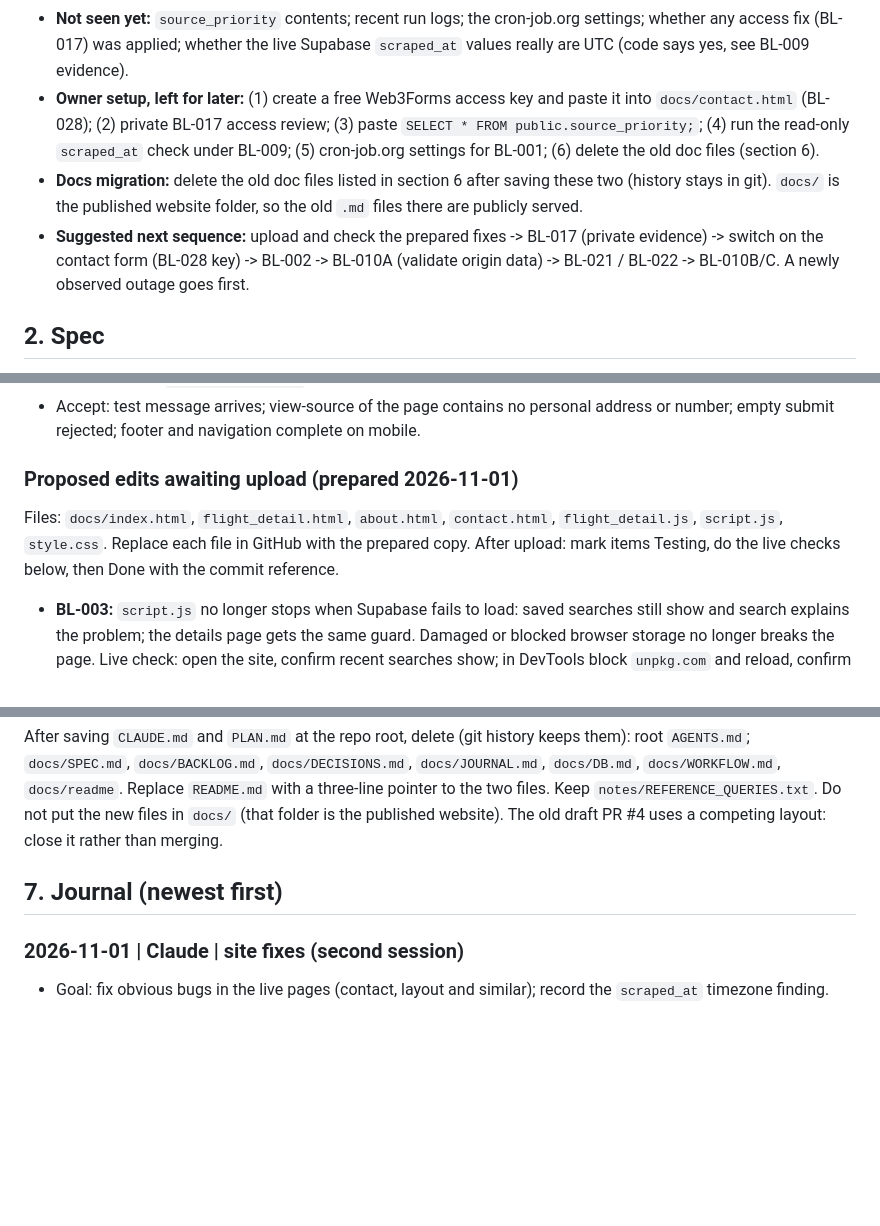
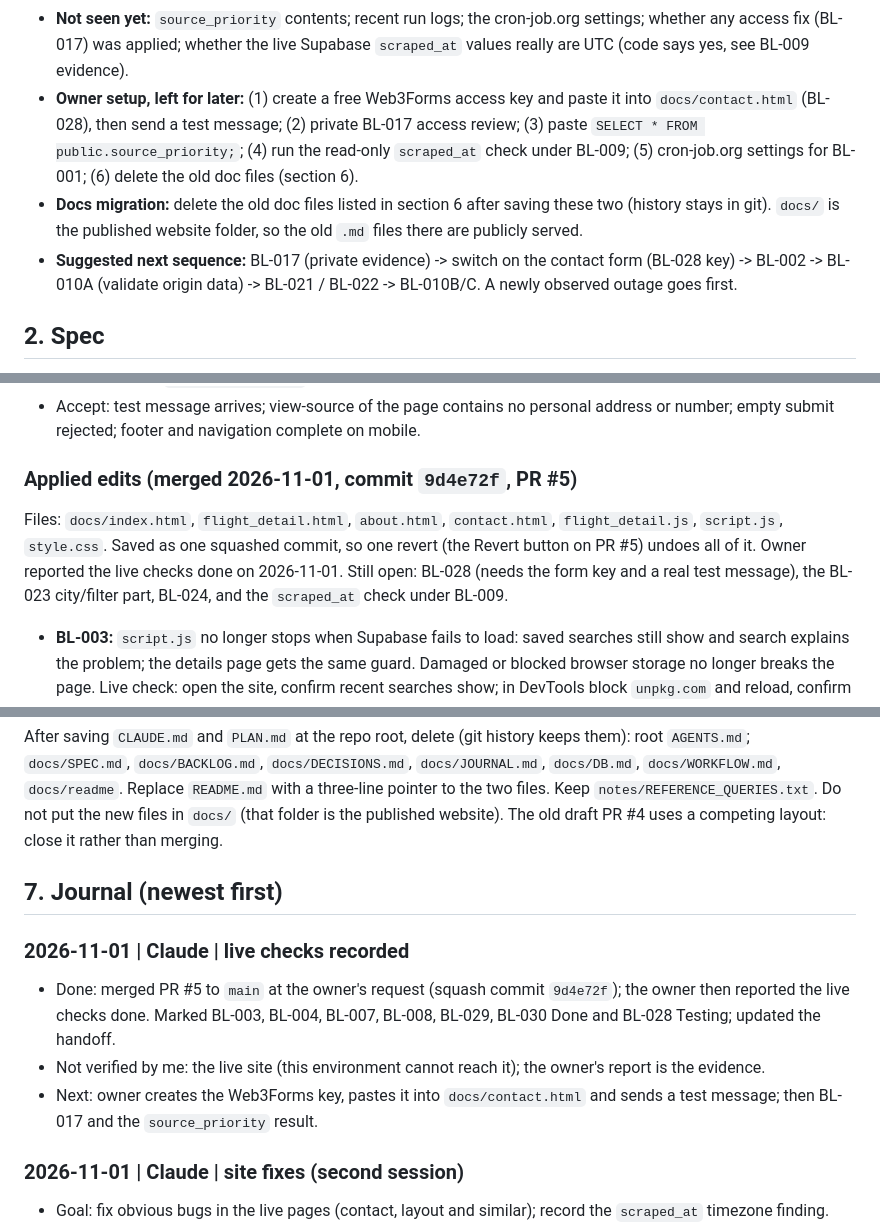
Before and after one commit to abnaeem0/islamabad-airport-flight-tracking, a Markdown page: PLAN.md, 3 parts joined by grey strips. Rendered like a GitHub page; blank space fills up the shorter version.

```diff
--- a/PLAN.md
+++ b/PLAN.md
@@ -18,9 +18,9 @@ Public repo: no email, phone, credentials or security details in this file.
   - `docs/flight_detail.js:242` labels arrivals "Departure" (BL-004).
 - **Owner decisions:** Islamabad only; origin context for domestic arrivals; free Supabase; ingestion matters more than long history; no public email or phone (use a contact form); two doc files only.
 - **Not seen yet:** `source_priority` contents; recent run logs; the cron-job.org settings; whether any access fix (BL-017) was applied; whether the live Supabase `scraped_at` values really are UTC (code says yes, see BL-009 evidence).
-- **Owner setup, left for later:** (1) create a free Web3Forms access key and paste it into `docs/contact.html` (BL-028); (2) private BL-017 access review; (3) paste `SELECT * FROM public.source_priority;`; (4) run the read-only `scraped_at` check under BL-009; (5) cron-job.org settings for BL-001; (6) delete the old doc files (section 6).
+- **Owner setup, left for later:** (1) create a free Web3Forms access key and paste it into `docs/contact.html` (BL-028), then send a test message; (2) private BL-017 access review; (3) paste `SELECT * FROM public.source_priority;`; (4) run the read-only `scraped_at` check under BL-009; (5) cron-job.org settings for BL-001; (6) delete the old doc files (section 6).
 - **Docs migration:** delete the old doc files listed in section 6 after saving these two (history stays in git). `docs/` is the published website folder, so the old `.md` files there are publicly served.
-- **Suggested next sequence:** upload and check the prepared fixes -> BL-017 (private evidence) -> switch on the contact form (BL-028 key) -> BL-002 -> BL-010A (validate origin data) -> BL-021 / BL-022 -> BL-010B/C. A newly observed outage goes first.
+- **Suggested next sequence:** BL-017 (private evidence) -> switch on the contact form (BL-028 key) -> BL-002 -> BL-010A (validate origin data) -> BL-021 / BL-022 -> BL-010B/C. A newly observed outage goes first.
 
 ## 2. Spec
 
@@ -170,9 +170,9 @@ States: Inbox -> Ready -> Doing -> **Proposed** (edit prepared and checked in a
 - Needs: current `docs/contact.html`; the owner creates the form key privately.
 - Accept: test message arrives; view-source of the page contains no personal address or number; empty submit rejected; footer and navigation complete on mobile.
 
-### Proposed edits awaiting upload (prepared 2026-11-01)
+### Applied edits (merged 2026-11-01, commit `9d4e72f`, PR #5)
 
-Files: `docs/index.html`, `flight_detail.html`, `about.html`, `contact.html`, `flight_detail.js`, `script.js`, `style.css`. Replace each file in GitHub with the prepared copy. After upload: mark items Testing, do the live checks below, then Done with the commit reference.
+Files: `docs/index.html`, `flight_detail.html`, `about.html`, `contact.html`, `flight_detail.js`, `script.js`, `style.css`. Saved as one squashed commit, so one revert (the Revert button on PR #5) undoes all of it. Owner reported the live checks done on 2026-11-01. Still open: BL-028 (needs the form key and a real test message), the BL-023 city/filter part, BL-024, and the `scraped_at` check under BL-009.
 
 - **BL-003:** `script.js` no longer stops when Supabase fails to load: saved searches still show and search explains the problem; the details page gets the same guard. Damaged or blocked browser storage no longer breaks the page. Live check: open the site, confirm recent searches show; in DevTools block `unpkg.com` and reload, confirm saved searches still show.
 - **BL-004:** share text says Arrival or Departure from the flight's own direction. Live check: share one arrival and one departure.
@@ -213,6 +215,11 @@ After saving `CLAUDE.md` and `PLAN.md` at the repo root, delete (git history kee
 
 ## 7. Journal (newest first)
 
+### 2026-11-01 | Claude | live checks recorded
+- Done: merged PR #5 to `main` at the owner's request (squash commit `9d4e72f`); the owner then reported the live checks done. Marked BL-003, BL-004, BL-007, BL-008, BL-029, BL-030 Done and BL-028 Testing; updated the handoff.
+- Not verified by me: the live site (this environment cannot reach it); the owner's report is the evidence.
+- Next: owner creates the Web3Forms key, pastes it into `docs/contact.html` and sends a test message; then BL-017 and the `source_priority` result.
+
 ### 2026-11-01 | Claude | site fixes (second session)
 - Goal: fix obvious bugs in the live pages (contact, layout and similar); record the `scraped_at` timezone finding.
 - Done: reviewed all pages and scripts in the repo; rendered them in a headless browser with stubbed data at 320 to 1280 px; prepared fixes for 7 `docs/` files (see "Proposed edits awaiting upload"); found and fixed two bugs beyond the backlog (default date on the search page; details page layout); added BL-029 and BL-030; added a Proposed state.
```
Also changed, not shown: other parts of PLAN.md (+12 -10 lines).
